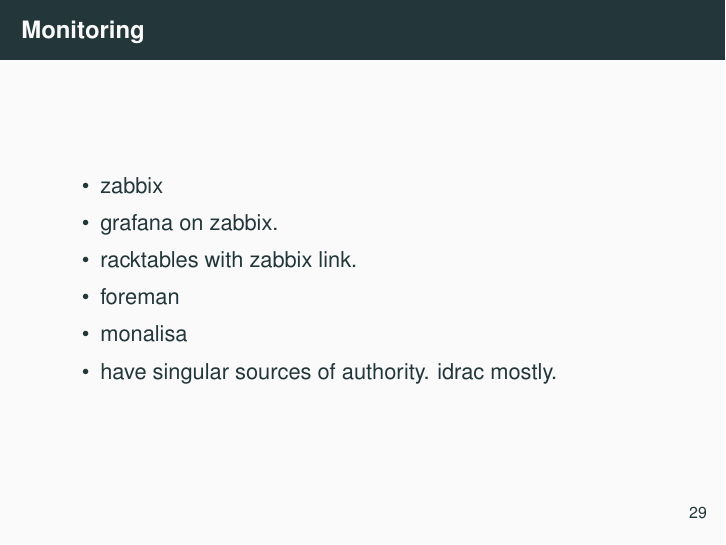
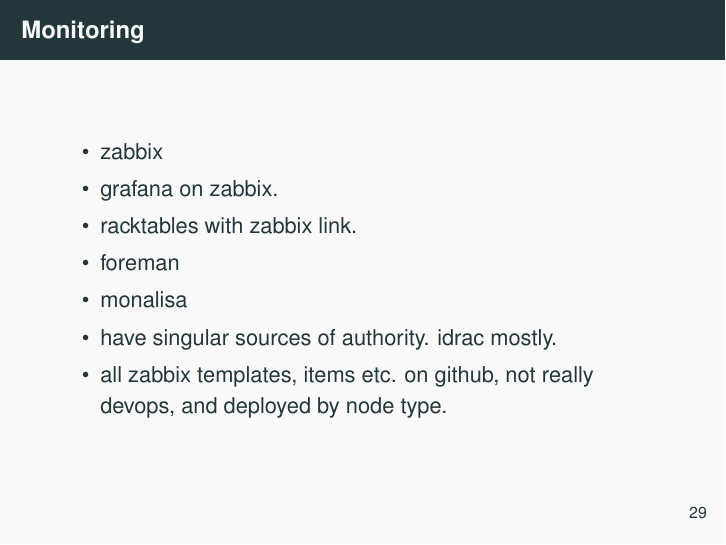
Before and after one commit to bazinski/Talks, LaTeX slides (2016/ICRI-Fringe-WLCG/ICRI-Fringe-WLCG.tex): page 29 of 35. Compiled offline with pdfLaTeX.

Commit message:
added fluff about zabbix templates

```diff
--- a/2016/ICRI-Fringe-WLCG/ICRI-Fringe-WLCG.tex
+++ b/2016/ICRI-Fringe-WLCG/ICRI-Fringe-WLCG.tex
@@ -337,6 +337,7 @@
     \item foreman
     \item monalisa
     \item have singular sources of authority. idrac mostly.
+    \item all zabbix templates, items etc. on github, not really devops, and deployed by node type.
   \end{itemize}
 \end{frame}
 
```
Also changed, not shown: 2016/ICRI-Fringe-WLCG/ICRI-Fringe-WLCG.pdf, 1 other file.
